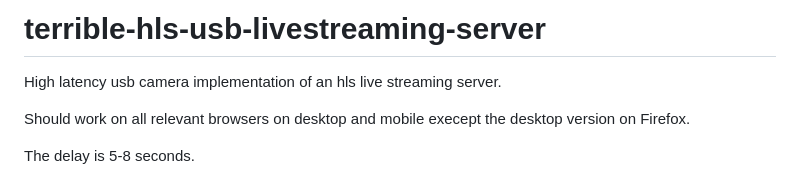
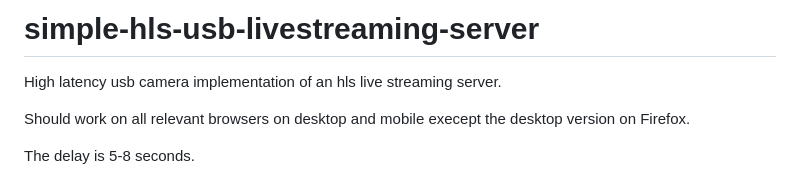
Before and after one commit to squirreler/simple-hls-usb-livestreaming-server, a Markdown page: README.md, the part around the change. Drawn GitHub-style.

```diff
--- a/README.md
+++ b/README.md
@@ -1,4 +1,4 @@
-# terrible-hls-usb-livestreaming-server
+# simple-hls-usb-livestreaming-server
 High latency usb camera implementation of an hls live streaming server.
 
 Should work on all relevant browsers on desktop and mobile execept the desktop version on Firefox.
```
